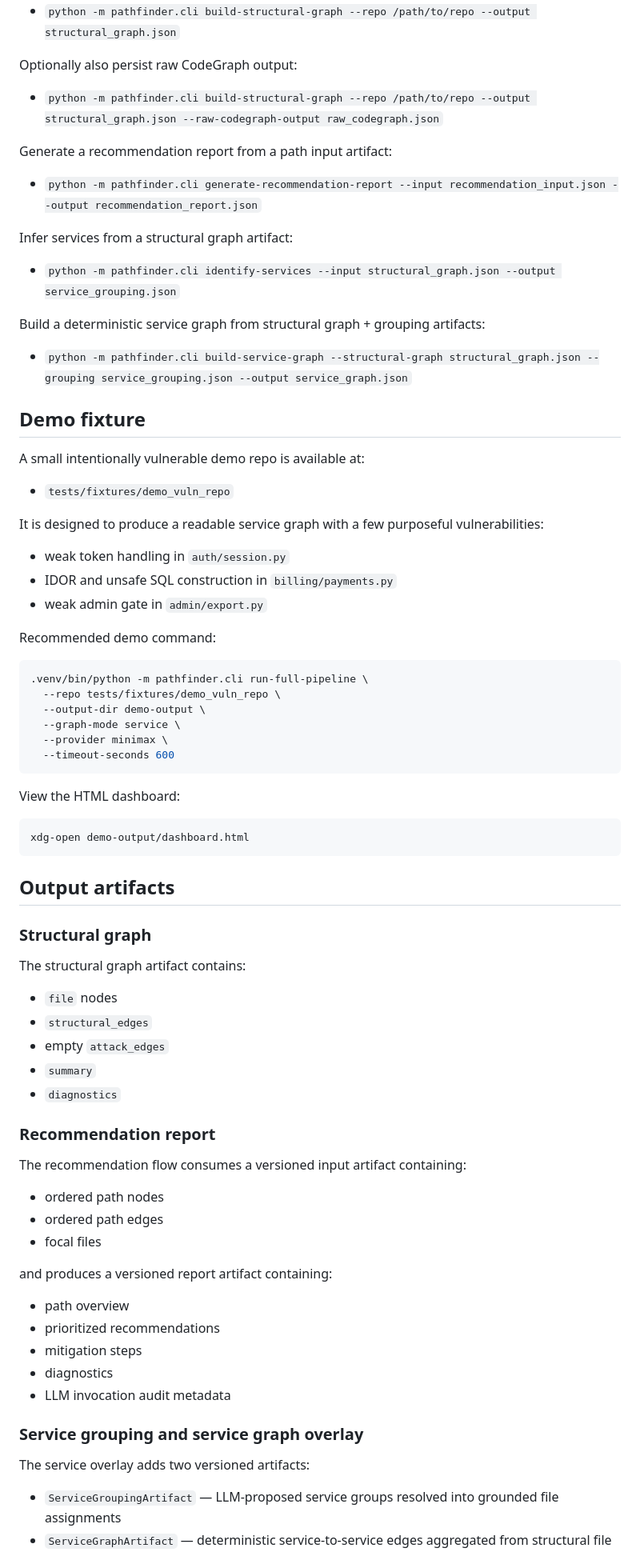
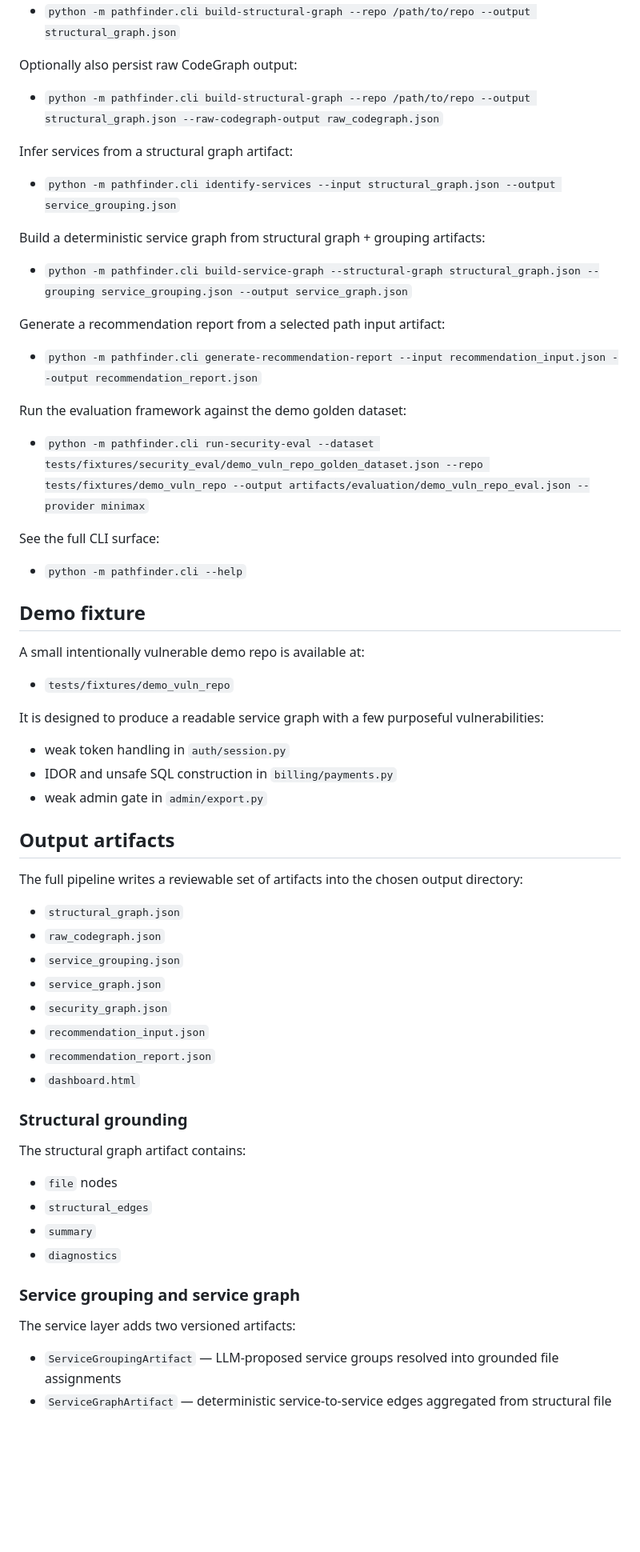
Before and after one commit to Antonio7098/pathfinder, a Markdown page: README.md, the part around one of its changes. Shown at 80% size. Rendered like a GitHub page; blank space fills up the shorter version.

````diff
--- a/README.md
+++ b/README.md
@@ -62,10 +93,6 @@ Optionally also persist raw CodeGraph output:
 
 * `python -m pathfinder.cli build-structural-graph --repo /path/to/repo --output structural_graph.json --raw-codegraph-output raw_codegraph.json`
 
-Generate a recommendation report from a path input artifact:
-
-* `python -m pathfinder.cli generate-recommendation-report --input recommendation_input.json --output recommendation_report.json`
-
 Infer services from a structural graph artifact:
 
 * `python -m pathfinder.cli identify-services --input structural_graph.json --output service_grouping.json`
@@ -73,6 +100,18 @@ Infer services from a structural graph artifact:
 Build a deterministic service graph from structural graph + grouping artifacts:
 
 * `python -m pathfinder.cli build-service-graph --structural-graph structural_graph.json --grouping service_grouping.json --output service_graph.json`
+
+Generate a recommendation report from a selected path input artifact:
+
+* `python -m pathfinder.cli generate-recommendation-report --input recommendation_input.json --output recommendation_report.json`
+
+Run the evaluation framework against the demo golden dataset:
+
+* `python -m pathfinder.cli run-security-eval --dataset tests/fixtures/security_eval/demo_vuln_repo_golden_dataset.json --repo tests/fixtures/demo_vuln_repo --output artifacts/evaluation/demo_vuln_repo_eval.json --provider minimax`
+
+See the full CLI surface:
+
+* `python -m pathfinder.cli --help`
 
 ## Demo fixture
 
@@ -86,54 +125,31 @@ It is designed to produce a readable service graph with a few purposeful vulnera
 * IDOR and unsafe SQL construction in `billing/payments.py`
 * weak admin gate in `admin/export.py`
 
-Recommended demo command:
-
-```bash
-.venv/bin/python -m pathfinder.cli run-full-pipeline \
-  --repo tests/fixtures/demo_vuln_repo \
-  --output-dir demo-output \
-  --graph-mode service \
-  --provider minimax \
-  --timeout-seconds 600
-```
-
-View the HTML dashboard:
-
-```bash
-xdg-open demo-output/dashboard.html
-```
-
 ## Output artifacts
 
-### Structural graph
+The full pipeline writes a reviewable set of artifacts into the chosen output directory:
+
+* `structural_graph.json`
+* `raw_codegraph.json`
+* `service_grouping.json`
+* `service_graph.json`
+* `security_graph.json`
+* `recommendation_input.json`
+* `recommendation_report.json`
+* `dashboard.html`
+
+### Structural grounding
 
 The structural graph artifact contains:
 
 * `file` nodes
 * `structural_edges`
-* empty `attack_edges`
 * `summary`
 * `diagnostics`
 
-### Recommendation report
+### Service grouping and service graph
 
-The recommendation flow consumes a versioned input artifact containing:
-
-* ordered path nodes
-* ordered path edges
-* focal files
-
-and produces a versioned report artifact containing:
-
-* path overview
-* prioritized recommendations
-* mitigation steps
-* diagnostics
-* LLM invocation audit metadata
-
-### Service grouping and service graph overlay
-
-The service overlay adds two versioned artifacts:
+The service layer adds two versioned artifacts:
 
 * `ServiceGroupingArtifact` — LLM-proposed service groups resolved into grounded file assignments
 * `ServiceGraphArtifact` — deterministic service-to-service edges aggregated from structural file edges
````
Also changed, not shown: other parts of README.md (+95 -38 lines).
